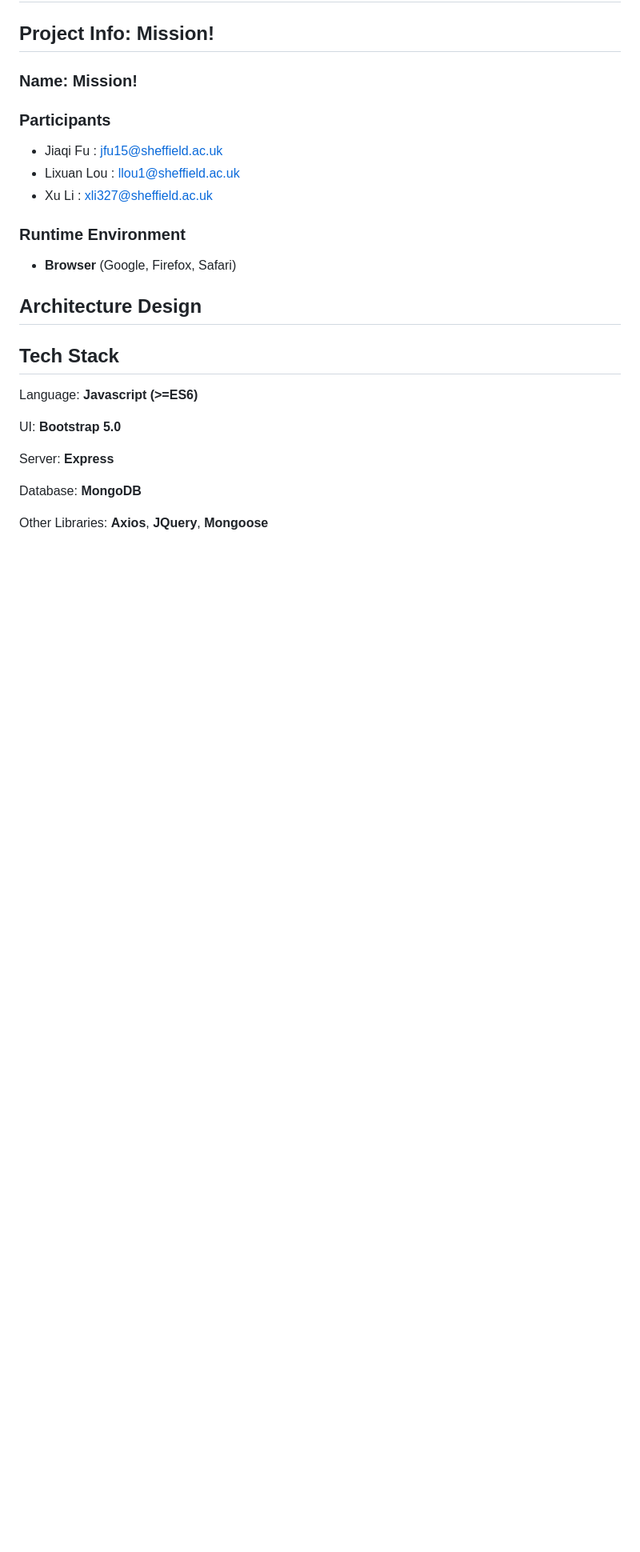
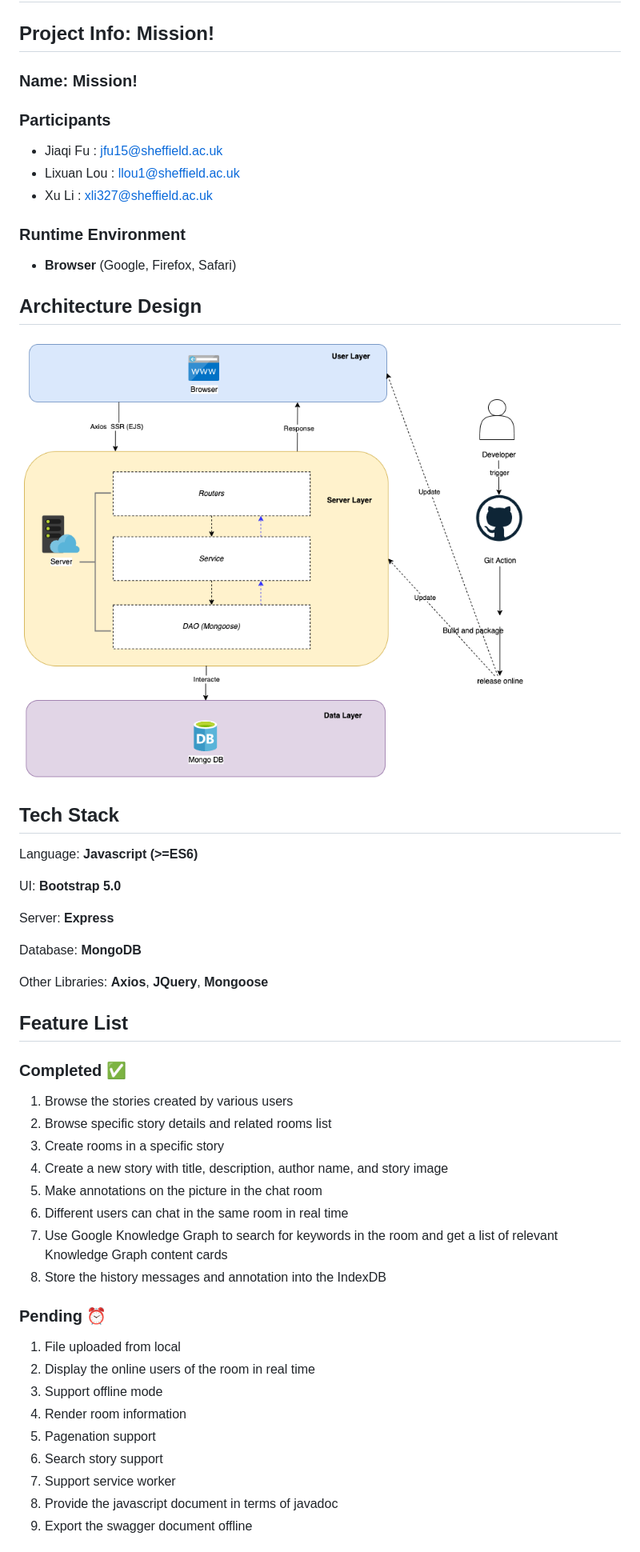
Before and after one commit to lomofu/404-Group-COM6504-Assignment, a Markdown page: README.md, the part around the change printed below. Shown: that part at 80% size. Drawn GitHub-style; pictures changed too: img/image-20220428205739980.png (added); blank space fills up the shorter version.

Commit message:
[dev] update the README.md file and move to beta3.0 version

```diff
--- a/README.md
+++ b/README.md
@@ -14,7 +16,13 @@
 
 - **Browser** (Google, Firefox, Safari)
 
+
+
 ## Architecture Design
+
+![image-20220428205739980](img/image-20220428205739980.png)
+
+
 
 
 
@@ -29,3 +37,35 @@ Server: **Express**
 Database: **MongoDB**
 
 Other Libraries: **Axios**, **JQuery**, **Mongoose**
+
+
+
+## Feature List
+
+### Completed ✅
+
+1. Browse the stories created by various users
+2. Browse specific story details and related rooms list
+3. Create rooms in a specific story
+4. Create a new story with title, description, author name, and story image
+5. Make annotations on the picture in the chat room
+6. Different users can chat in the same room in real time
+7. Use Google Knowledge Graph to search for keywords in the room and get a list of relevant Knowledge Graph content cards
+8. Store the history messages and annotation into the IndexDB
+
+
+
+### Pending ⏰
+
+1. File uploaded from local
+2. Display the online users of the room in real time
+3. Support offline mode
+4. Render room information
+5. Pagenation support
+6. Search story support
+7. Support service worker
+8. Provide the javascript document in terms of javadoc
+9. Export the swagger document offline
+
+
+
```
Also changed, not shown: other parts of README.md (+30 -0 lines), 1 other file.
